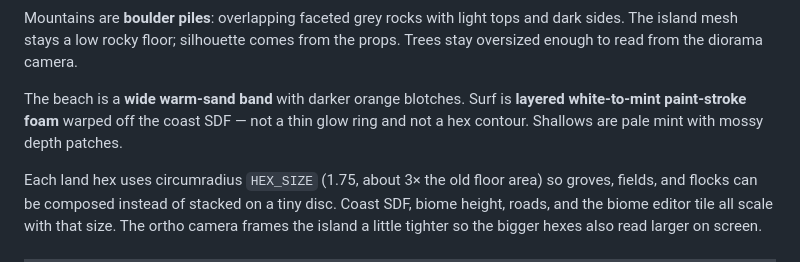
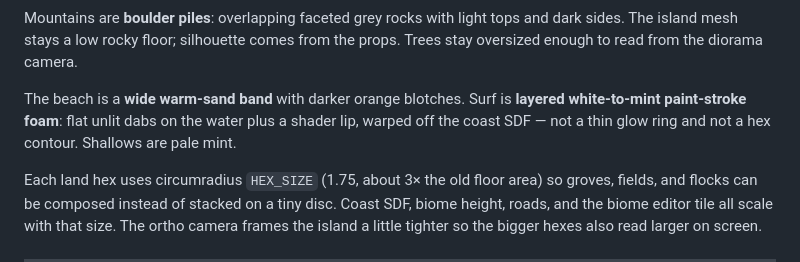
Before and after one commit to tpalecian/experiments, a Markdown page: docs/TERRAIN.md, the part around the change. Drawn GitHub-style.

Commit message:
Document that shore foam is paint dabs on the water plane.
Co-authored-by: Tamas Palecian <tpalecian@users.noreply.github.com>

```diff
--- a/docs/TERRAIN.md
+++ b/docs/TERRAIN.md
@@ -72,9 +72,9 @@ and dark sides. The island mesh stays a low rocky floor; silhouette comes from
 the props. Trees stay oversized enough to read from the diorama camera.
 
 The beach is a **wide warm-sand band** with darker orange blotches. Surf is
-**layered white-to-mint paint-stroke foam** warped off the coast SDF — not a
-thin glow ring and not a hex contour. Shallows are pale mint with mossy
-depth patches.
+**layered white-to-mint paint-stroke foam**: flat unlit dabs on the water
+plus a shader lip, warped off the coast SDF — not a thin glow ring and not a
+hex contour. Shallows are pale mint.
 
 Each land hex uses circumradius `HEX_SIZE` (1.75, about 3× the old floor
 area) so groves, fields, and flocks can be composed instead of stacked on a
```
